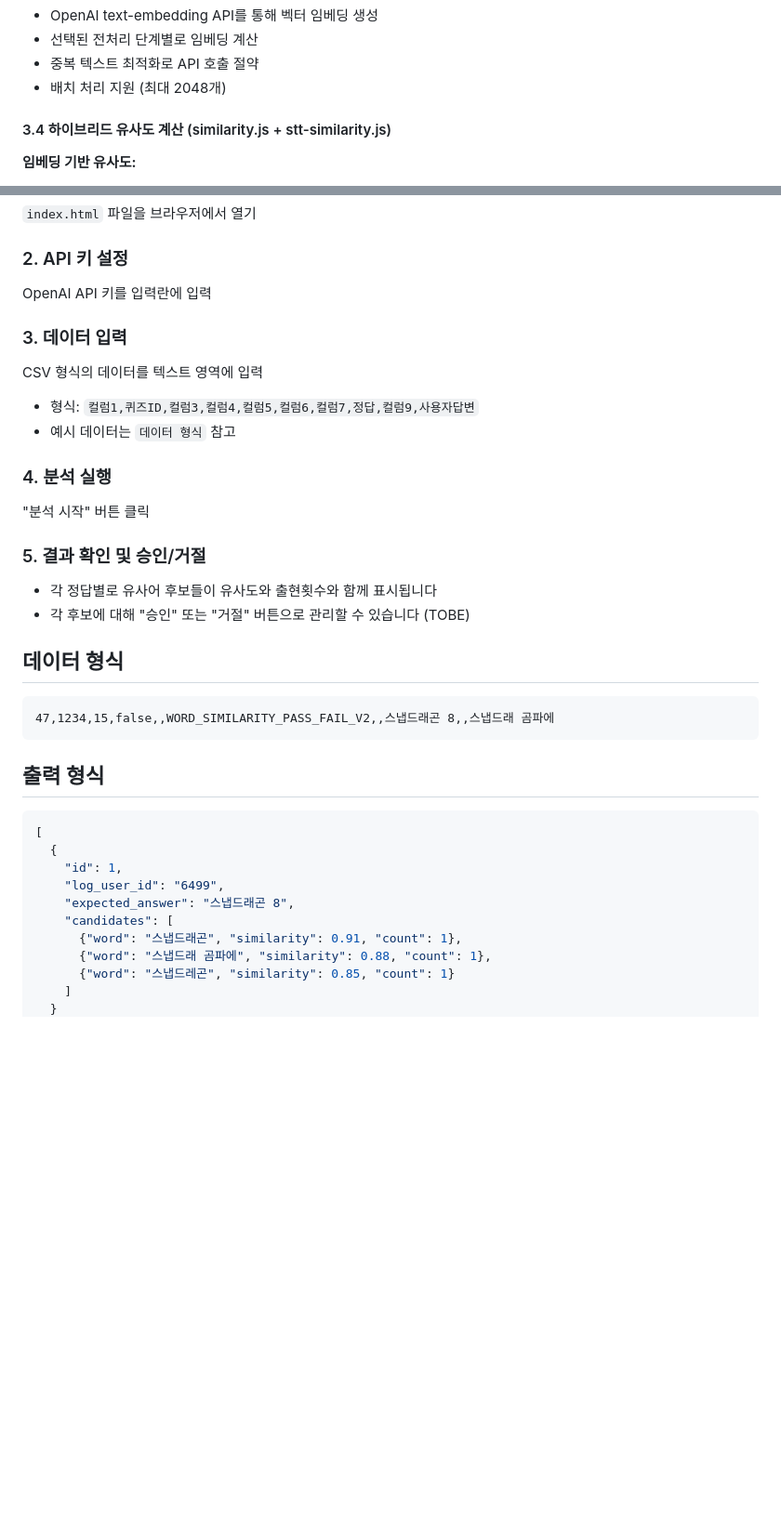
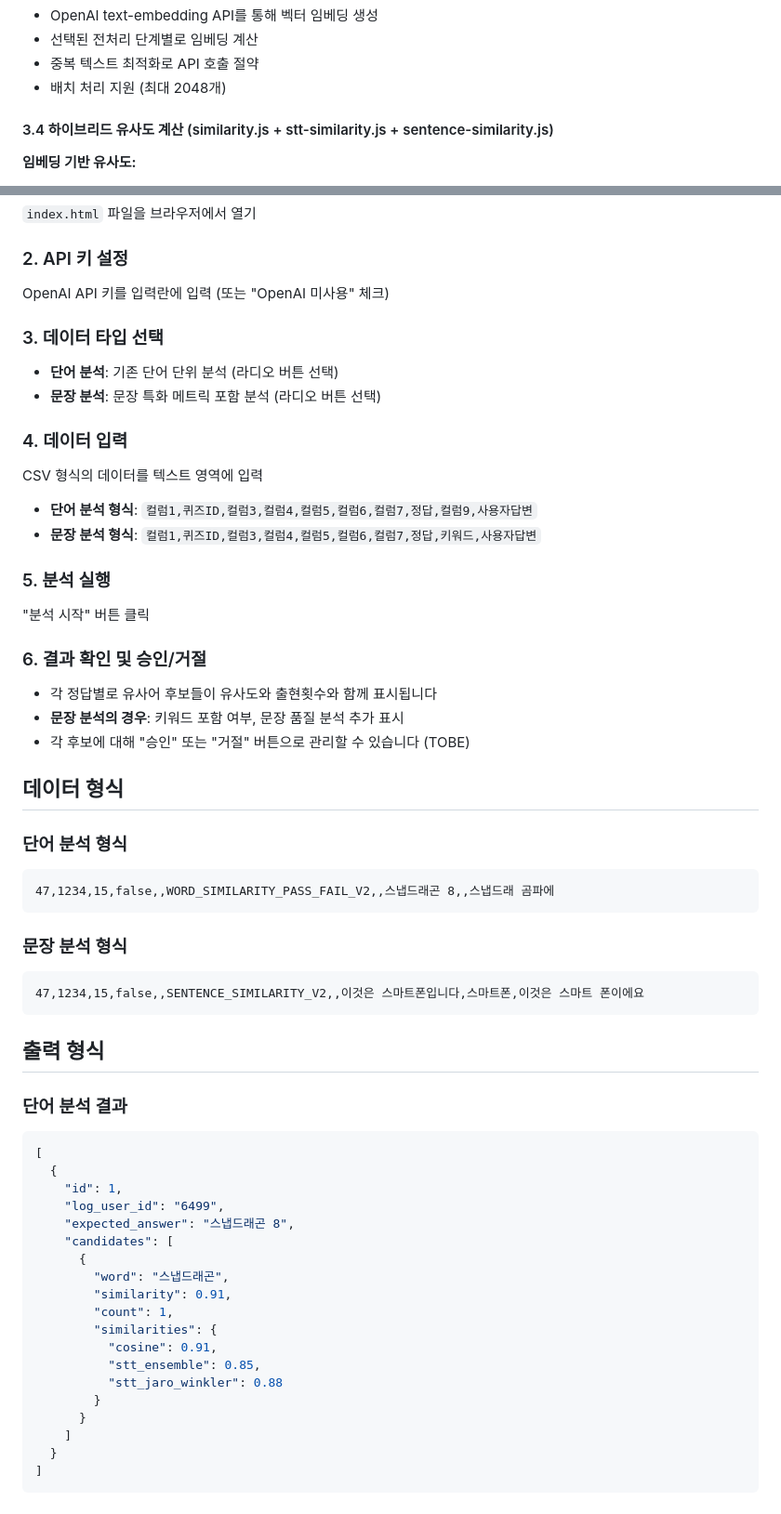
Before and after one commit to emma-plus/ssok-log-web, a Markdown page: README.md, 2 parts joined by grey strips. Shown at 93% size. Drawn GitHub-style; blank space fills up the shorter version.

````diff
--- a/README.md
+++ b/README.md
@@ -57,7 +98,7 @@ index.html (메인 분석 UI)
 - 중복 텍스트 최적화로 API 호출 절약
 - 배치 처리 지원 (최대 2048개)
 
-#### 3.4 하이브리드 유사도 계산 (similarity.js + stt-similarity.js)
+#### 3.4 하이브리드 유사도 계산 (similarity.js + stt-similarity.js + sentence-similarity.js)
 **임베딩 기반 유사도:**
 - **기준점**: 정답의 임베딩 벡터
 - **측정 대상**: 사용자 발화의 임베딩 벡터
@@ -163,26 +230,40 @@ index.html (메인 분석 UI)
 `index.html` 파일을 브라우저에서 열기
 
 ### 2. API 키 설정
-OpenAI API 키를 입력란에 입력
+OpenAI API 키를 입력란에 입력 (또는 "OpenAI 미사용" 체크)
 
-### 3. 데이터 입력
+### 3. 데이터 타입 선택
+- **단어 분석**: 기존 단어 단위 분석 (라디오 버튼 선택)
+- **문장 분석**: 문장 특화 메트릭 포함 분석 (라디오 버튼 선택)
+
+### 4. 데이터 입력
 CSV 형식의 데이터를 텍스트 영역에 입력
-- 형식: `컬럼1,퀴즈ID,컬럼3,컬럼4,컬럼5,컬럼6,컬럼7,정답,컬럼9,사용자답변`
-- 예시 데이터는 `데이터 형식` 참고
+- **단어 분석 형식**: `컬럼1,퀴즈ID,컬럼3,컬럼4,컬럼5,컬럼6,컬럼7,정답,컬럼9,사용자답변`
+- **문장 분석 형식**: `컬럼1,퀴즈ID,컬럼3,컬럼4,컬럼5,컬럼6,컬럼7,정답,키워드,사용자답변`
 
-### 4. 분석 실행
+### 5. 분석 실행
 "분석 시작" 버튼 클릭
 
-### 5. 결과 확인 및 승인/거절
+### 6. 결과 확인 및 승인/거절
 - 각 정답별로 유사어 후보들이 유사도와 출현횟수와 함께 표시됩니다
+- **문장 분석의 경우**: 키워드 포함 여부, 문장 품질 분석 추가 표시
 - 각 후보에 대해 "승인" 또는 "거절" 버튼으로 관리할 수 있습니다 (TOBE)
 
 ## 데이터 형식
+
+### 단어 분석 형식
 ```
 47,1234,15,false,,WORD_SIMILARITY_PASS_FAIL_V2,,스냅드래곤 8,,스냅드래 곰파에
 ```
 
+### 문장 분석 형식
+```
+47,1234,15,false,,SENTENCE_SIMILARITY_V2,,이것은 스마트폰입니다,스마트폰,이것은 스마트 폰이에요
+```
+
 ## 출력 형식
+
+### 단어 분석 결과
 ```json
 [
   {
@@ -190,6 +271,18 @@ CSV 형식의 데이터를 텍스트 영역에 입력
     "log_user_id": "6499",
     "expected_answer": "스냅드래곤 8",
     "candidates": [
-      {"word": "스냅드래곤", "similarity": 0.91, "count": 1},
-      {"word": "스냅드래 곰파에", "similarity": 0.88, "count": 1},
-      {"word": "스냅드레곤", "similarity": 0.85, "count": 1}
+      {
+        "word": "스냅드래곤",
+        "similarity": 0.91,
+        "count": 1,
+        "similarities": {
+          "cosine": 0.91,
+          "stt_ensemble": 0.85,
+          "stt_jaro_winkler": 0.88
+        }
+      }
+    ]
+  }
+]
+```
+
````
Also changed, not shown: other parts of README.md (+113 -14 lines).
